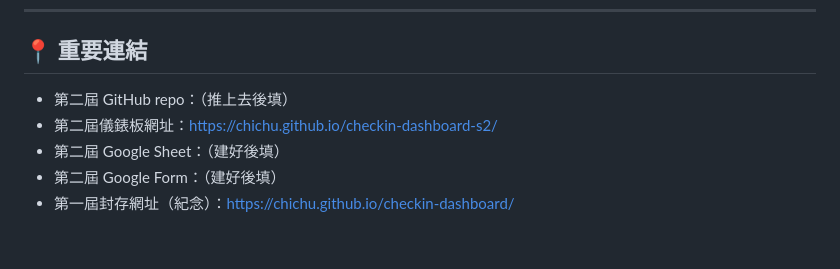
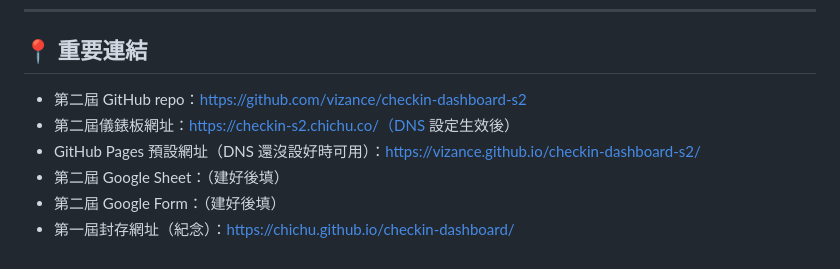
Before and after one commit to vizance/checkin-dashboard-s2, a Markdown page: 第二屆_待辦清單.md, the part around the change. GitHub-like rendering.

Commit message:
docs: 補上 GitHub repo 與網址資訊到待辦清單

```diff
--- a/第二屆_待辦清單.md
+++ b/第二屆_待辦清單.md
@@ -89,8 +89,9 @@
 
 ## 📍 重要連結
 
-- 第二屆 GitHub repo：（推上去後填）
-- 第二屆儀錶板網址：https://chichu.github.io/checkin-dashboard-s2/
+- 第二屆 GitHub repo：https://github.com/vizance/checkin-dashboard-s2
+- 第二屆儀錶板網址：https://checkin-s2.chichu.co/（DNS 設定生效後）
+- GitHub Pages 預設網址（DNS 還沒設好時可用）：https://vizance.github.io/checkin-dashboard-s2/
 - 第二屆 Google Sheet：（建好後填）
 - 第二屆 Google Form：（建好後填）
 - 第一屆封存網址（紀念）：https://chichu.github.io/checkin-dashboard/
```
